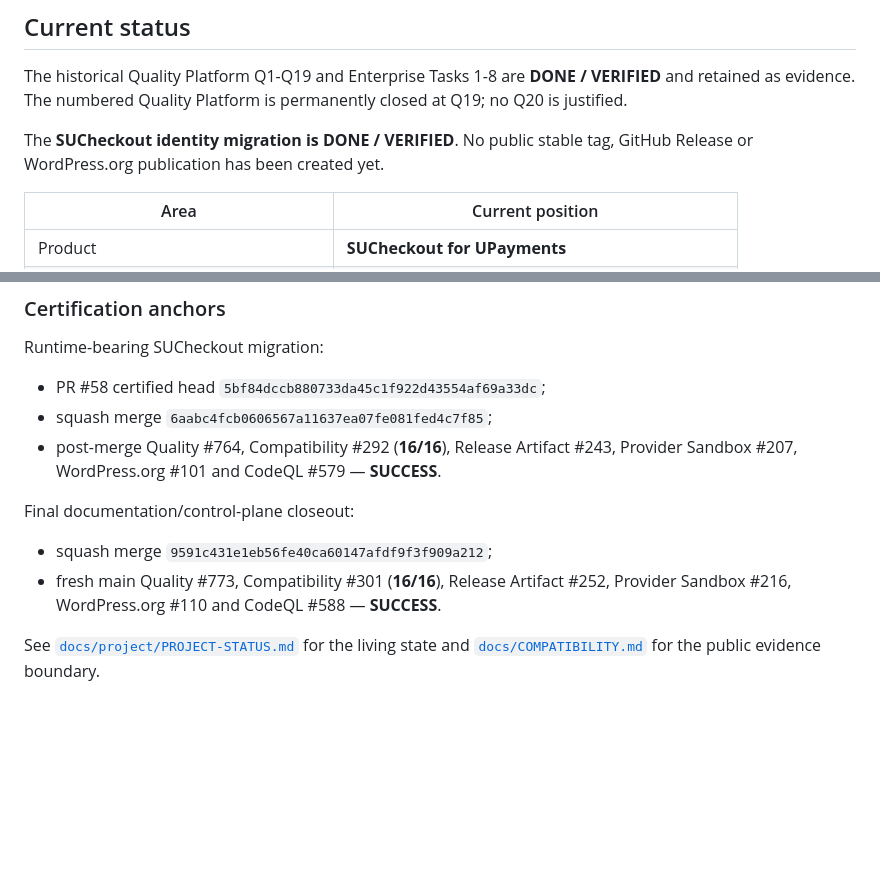
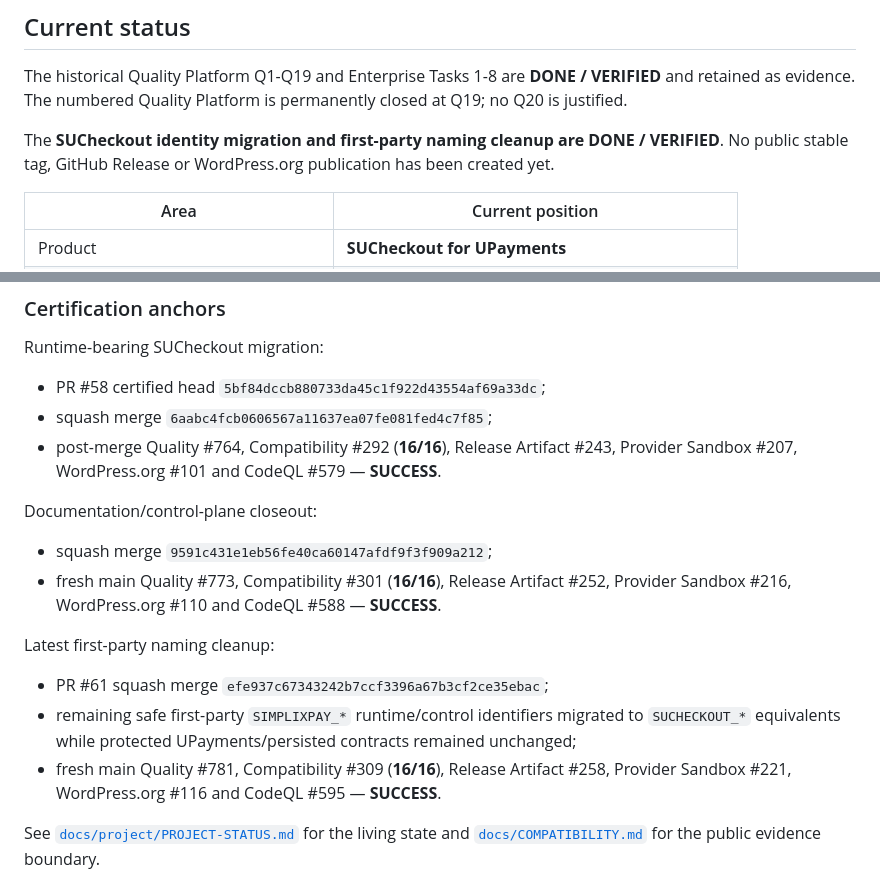
Before and after one commit to SimplixInnovations/simplixpay-upayments, a Markdown page: README.md, 2 parts joined by grey strips. Rendered like a GitHub page; blank space fills up the shorter version.

Commit message:
docs: add latest SUCheckout naming-cleanup certification

```diff
--- a/README.md
+++ b/README.md
@@ -45,7 +45,7 @@ The current engineering line includes:
 
 The historical Quality Platform Q1-Q19 and Enterprise Tasks 1-8 are **DONE / VERIFIED** and retained as evidence. The numbered Quality Platform is permanently closed at Q19; no Q20 is justified.
 
-The **SUCheckout identity migration is DONE / VERIFIED**. No public stable tag, GitHub Release or WordPress.org publication has been created yet.
+The **SUCheckout identity migration and first-party naming cleanup are DONE / VERIFIED**. No public stable tag, GitHub Release or WordPress.org publication has been created yet.
 
 | Area | Current position |
 |---|---|
@@ -79,10 +79,16 @@ Runtime-bearing SUCheckout migration:
 - squash merge `6aabc4fcb0606567a11637ea07fe081fed4c7f85`;
 - post-merge Quality #764, Compatibility #292 (**16/16**), Release Artifact #243, Provider Sandbox #207, WordPress.org #101 and CodeQL #579 — **SUCCESS**.
 
-Final documentation/control-plane closeout:
+Documentation/control-plane closeout:
 
 - squash merge `9591c431e1eb56fe40ca60147afdf9f3f909a212`;
 - fresh main Quality #773, Compatibility #301 (**16/16**), Release Artifact #252, Provider Sandbox #216, WordPress.org #110 and CodeQL #588 — **SUCCESS**.
+
+Latest first-party naming cleanup:
+
+- PR #61 squash merge `efe937c67343242b7ccf3396a67b3cf2ce35ebac`;
+- remaining safe first-party `SIMPLIXPAY_*` runtime/control identifiers migrated to `SUCHECKOUT_*` equivalents while protected UPayments/persisted contracts remained unchanged;
+- fresh main Quality #781, Compatibility #309 (**16/16**), Release Artifact #258, Provider Sandbox #221, WordPress.org #116 and CodeQL #595 — **SUCCESS**.
 
 See [`docs/project/PROJECT-STATUS.md`](docs/project/PROJECT-STATUS.md) for the living state and [`docs/COMPATIBILITY.md`](docs/COMPATIBILITY.md) for the public evidence boundary.
 
```
